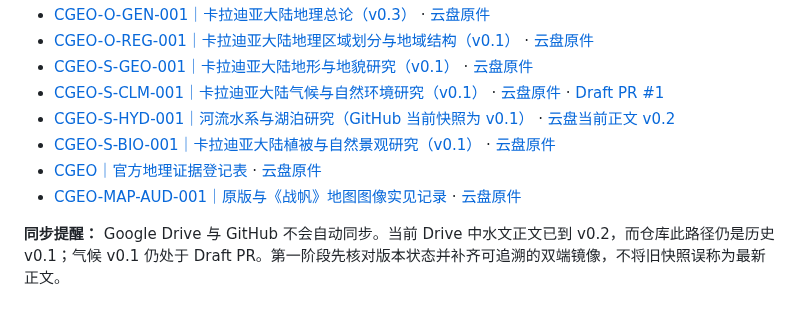
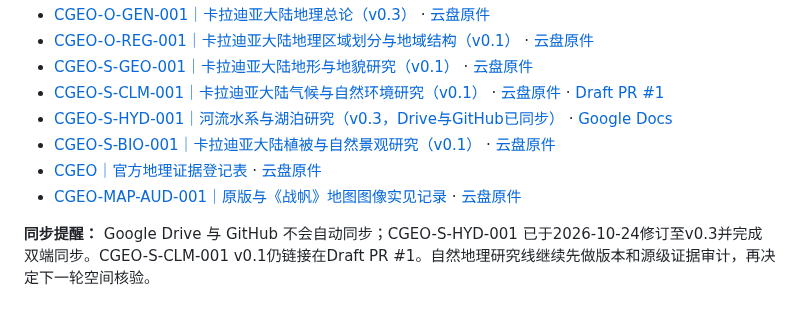
Before and after one commit to Nobody-zz/awake-calradia-research-atlas, a Markdown page: research/README.md, the part around one of its changes. Rendered like a GitHub page.

```diff
--- a/research/README.md
+++ b/research/README.md
@@ -322,9 +322,9 @@ v1.9 使用完整高程图绘图区和中性相对高程色带，不执行海陆
 - [CGEO-O-REG-001｜卡拉迪亚大陆地理区域划分与地域结构（v0.1）](geo/02/REG/1H5CZKgad7YI60WnZu3t7W0PSBuNUd80tw8LMgCMWx_0.md) · [云盘原件](https://docs.google.com/document/d/1H5CZKgad7YI60WnZu3t7W0PSBuNUd80tw8LMgCMWx_0/edit)
 - [CGEO-S-GEO-001｜卡拉迪亚大陆地形与地貌研究（v0.1）](geo/03/GEO/CGEO-S-GEO-001.md) · [云盘原件](https://docs.google.com/document/d/1pDODiOQ2PR0zz9q2Ximt4MBJwnl_EmZOXvwFdnXsTL0/edit)
 - [CGEO-S-CLM-001｜卡拉迪亚大陆气候与自然环境研究（v0.1）](https://github.com/Nobody-zz/awake-calradia-research-atlas/blob/research/cgeo-clm-001-v0.1-20261024/research/geo/03/CLM/CGEO-S-CLM-001.md) · [云盘原件](https://docs.google.com/document/d/1npAJZ89iVXYaEjpv5qQIAVCzA28YhdNivXc9vT6yQfI/edit) · [Draft PR #1](https://github.com/Nobody-zz/awake-calradia-research-atlas/pull/1)
-- [CGEO-S-HYD-001｜河流水系与湖泊研究（GitHub 当前快照为 v0.1）](geo/03/HYD/1Cl-YL13V_bHN9qOnSgSJmQ40Y2AtOXk5O-xvFd8RYco.md) · [云盘当前正文 v0.2](https://docs.google.com/document/d/1qoWxPgRqqHxPSjv9NqeVfy2oj3fkqlEq_xF5CxPrpTc/edit)
+- [CGEO-S-HYD-001｜河流水系与湖泊研究（v0.3，Drive与GitHub已同步）](geo/03/HYD/1Cl-YL13V_bHN9qOnSgSJmQ40Y2AtOXk5O-xvFd8RYco.md) · [Google Docs](https://docs.google.com/document/d/1qoWxPgRqqHxPSjv9NqeVfy2oj3fkqlEq_xF5CxPrpTc/edit)
 - [CGEO-S-BIO-001｜卡拉迪亚大陆植被与自然景观研究（v0.1）](geo/03/BIO/CGEO-S-BIO-001.md) · [云盘原件](https://docs.google.com/document/d/1MzHUgiMoIIn35bwU4S5aWlM-OHIEn4r53v7LBD-mGzw/edit)
 - [CGEO｜官方地理证据登记表](geo/90/EVD/1UmtjdtlvO6mcFPYcQicHuprkZDxmWv0aMbUxk-TlfeM.md) · [云盘原件](https://docs.google.com/document/d/1UmtjdtlvO6mcFPYcQicHuprkZDxmWv0aMbUxk-TlfeM/edit)
 - [CGEO-MAP-AUD-001｜原版与《战帆》地图图像实见记录](geo/90/EVD/1tsQ0Mz_nHNZYI0wAyazB3RFfW3Kg06nPYKD2bXc7jy0.md) · [云盘原件](https://docs.google.com/document/d/1tsQ0Mz_nHNZYI0wAyazB3RFfW3Kg06nPYKD2bXc7jy0/edit)
 
-**同步提醒：** Google Drive 与 GitHub 不会自动同步。当前 Drive 中水文正文已到 v0.2，而仓库此路径仍是历史 v0.1；气候 v0.1 仍处于 Draft PR。第一阶段先核对版本状态并补齐可追溯的双端镜像，不将旧快照误称为最新正文。
+**同步提醒：** Google Drive 与 GitHub 不会自动同步；CGEO-S-HYD-001 已于2026-10-24修订至v0.3并完成双端同步。CGEO-S-CLM-001 v0.1仍链接在Draft PR #1。自然地理研究线继续先做版本和源级证据审计，再决定下一轮空间核验。
```
Also changed, not shown: other parts of research/README.md (+2 -2 lines).
